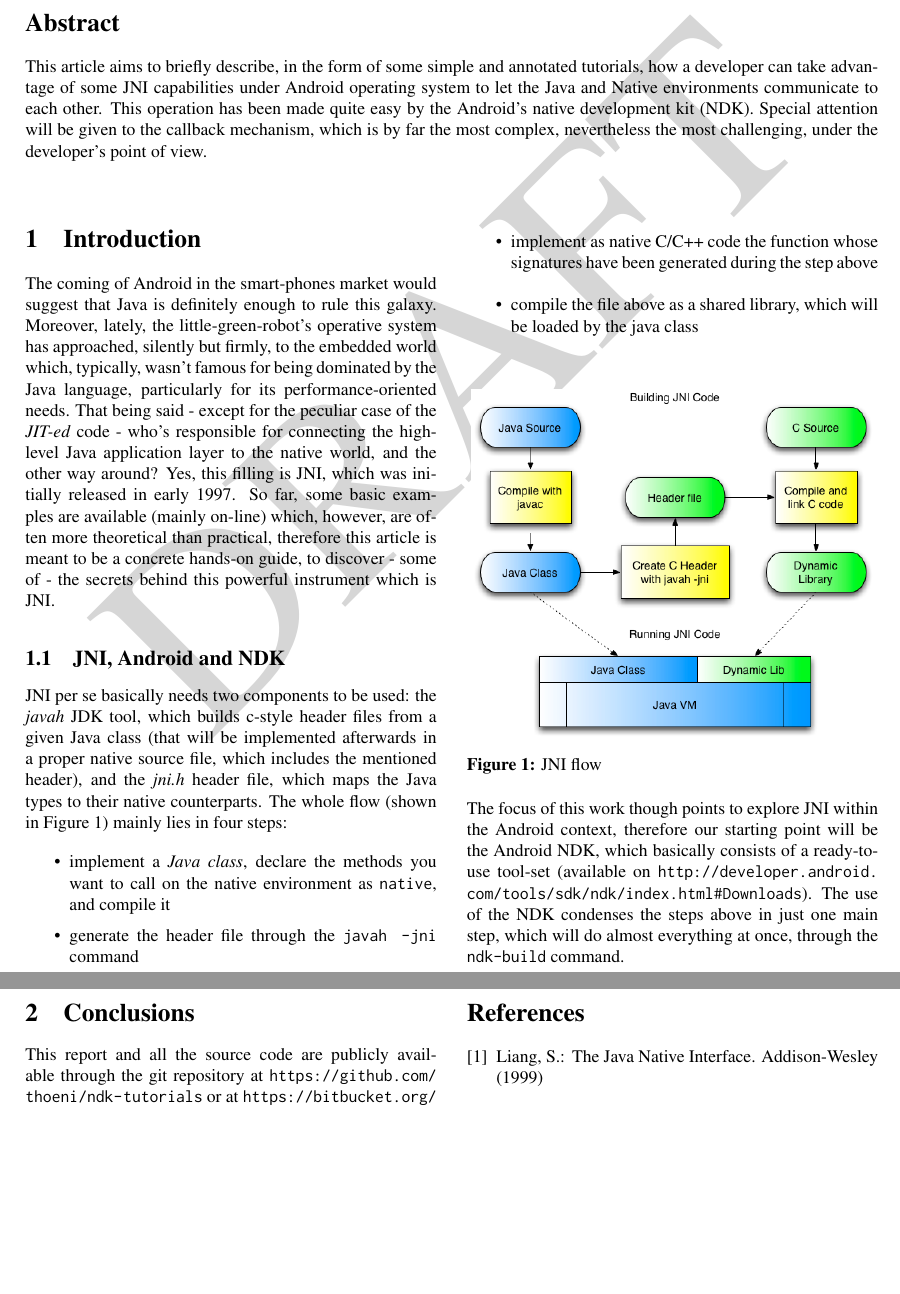
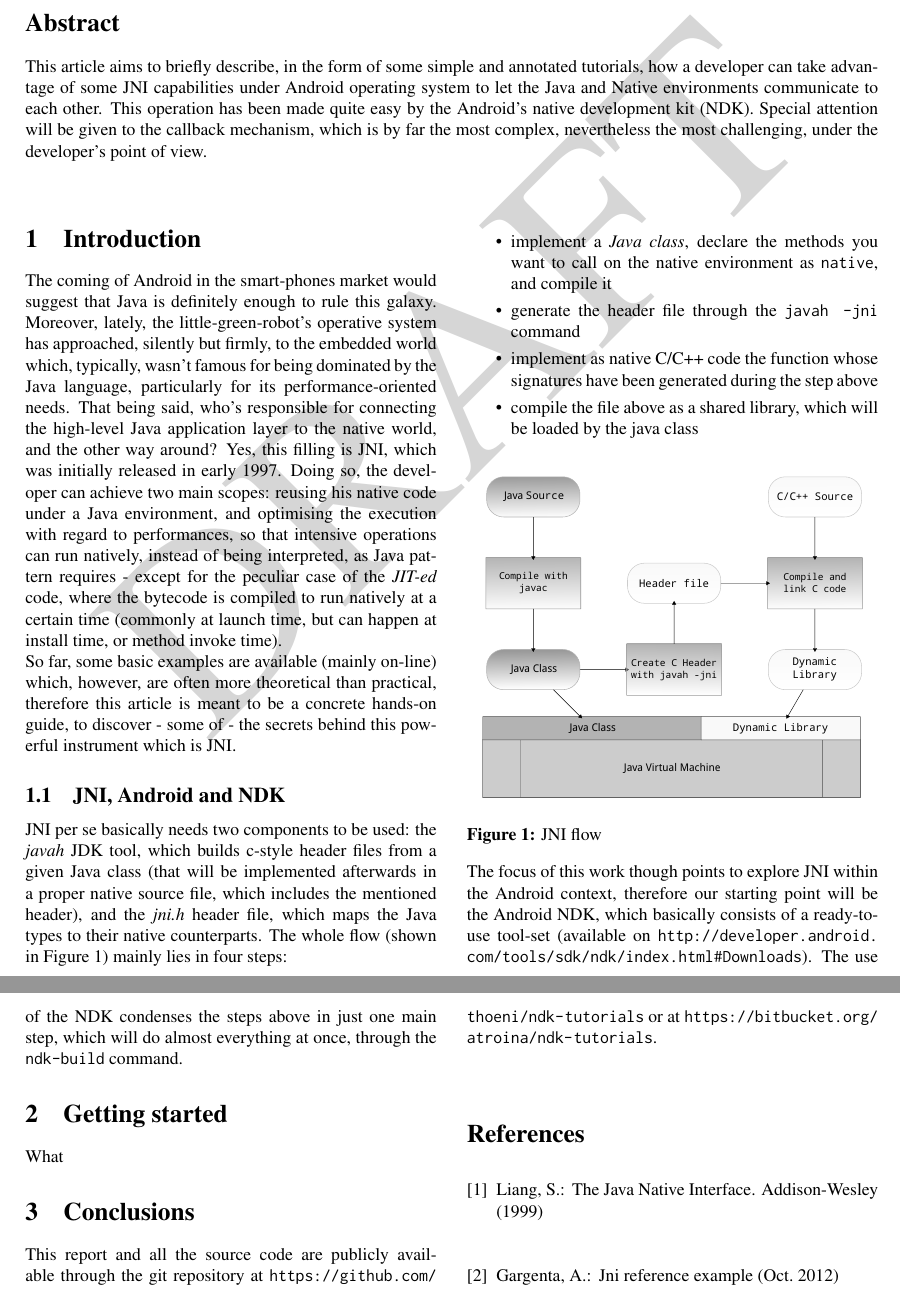
Before and after one commit to thoeni/ndk-tutorials, a LaTeX thesis (documentation/Report.tex): two parts of pages 1 and 2 of 2, joined at a grey line, cut so that both start at the same text, the shorter picture padded with empty space. Compiled offline with pdfLaTeX.

Commit message:
Documentation - Update, and new pdf figure.

```diff
--- a/documentation/Report.tex
+++ b/documentation/Report.tex
@@ -149,13 +149,20 @@ The coming of Android in the smart-phones market would suggest that Java is
 definitely enough to rule this galaxy. Moreover, lately, the little-green-robot's
 operative system has approached, silently but firmly, to the embedded world
 which, typically, wasn't famous for being dominated by the Java language,
-particularly for its performance-oriented needs. That being said - except for
-the peculiar case of the \textit{JIT-ed} code - who's responsible for connecting
-the high-level Java application layer to the native world, and the other way
-around? Yes, this filling is JNI, which was initially released in early 1997.
+particularly for its performance-oriented needs. That being said, who's
+responsible for connecting the high-level Java application layer to the native
+world, and the other way around? Yes, this filling is JNI, which was initially
+released in early 1997. Doing so, the developer can achieve two main scopes:
+reusing his native code under a Java environment, and optimising the execution
+with regard to performances, so that intensive operations can run natively,
+instead of being interpreted, as Java pattern requires - except for the peculiar
+case of the \textit{JIT-ed} code, where the bytecode is compiled to run natively
+at a certain time (commonly at launch time, but can happen at install time, or
+method invoke time).\\
 So far, some basic examples are available (mainly on-line) which, however, are
 often more theoretical than practical, therefore this article is meant to be a
-concrete hands-on guide, to discover - some of - the secrets behind this powerful instrument which is JNI.
+concrete hands-on guide, to discover - some of - the secrets behind this powerful
+instrument which is JNI.
 
 %------------------------------------------------------------------------------
 \subsection{JNI, Android and NDK}
@@ -179,7 +186,7 @@ java class
 
 \begin{figurehere}
  \centering
- \includegraphics[width=8cm]{./figures/jni-flow.png}
+ \includegraphics[width=8cm]{./figures/jni-flow.pdf}
  \caption{JNI flow}
  \label{fig:jni-flow}
 \end{figurehere}
@@ -189,6 +196,11 @@ therefore our starting point will be the Android NDK, which basically consists
 of a ready-to-use tool-set (available on \url{http://developer.android.com/tools/sdk/ndk/index.html#Downloads}). The use
 of the NDK condenses the steps above in just one main step, which will do almost
 everything at once, through the \keyword{ndk-build} command.
+
+%%%%%%%%%%%%%%%%%%%%%%%%%%%%%%%%%%%%%%%%%%%%%%%%%%%%%%%%%%%%%%%%%%%%%%%%%%%%%%%%
+\section{Getting started}
+\label{sec:getting-started}
+What
 
 %%%%%%%%%%%%%%%%%%%%%%%%%%%%%%%%%%%%%%%%%%%%%%%%%%%%%%%%%%%%%%%%%%%%%%%%%%%%%%%%
 \section{Conclusions}
```
Also changed, not shown: documentation/Report.pdf, documentation/figures/jni-flow.pdf (added), documentation/figures/jni-flow.png (deleted), 1 other file.
